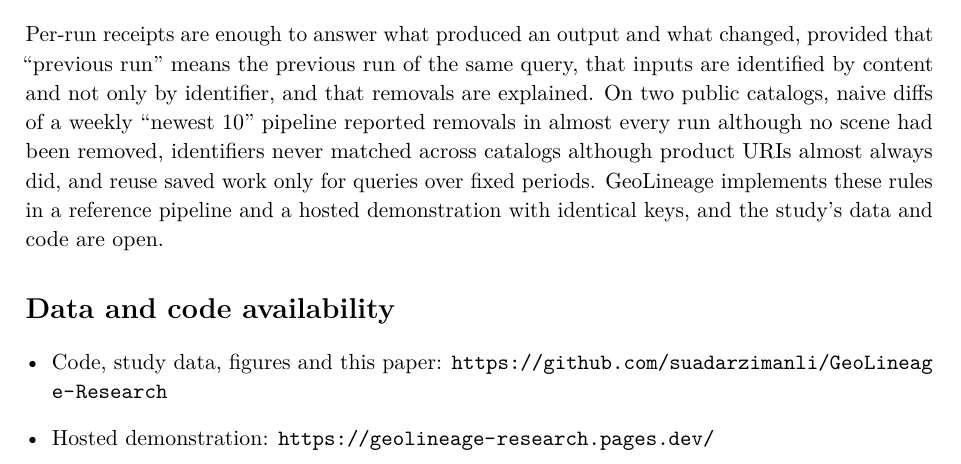
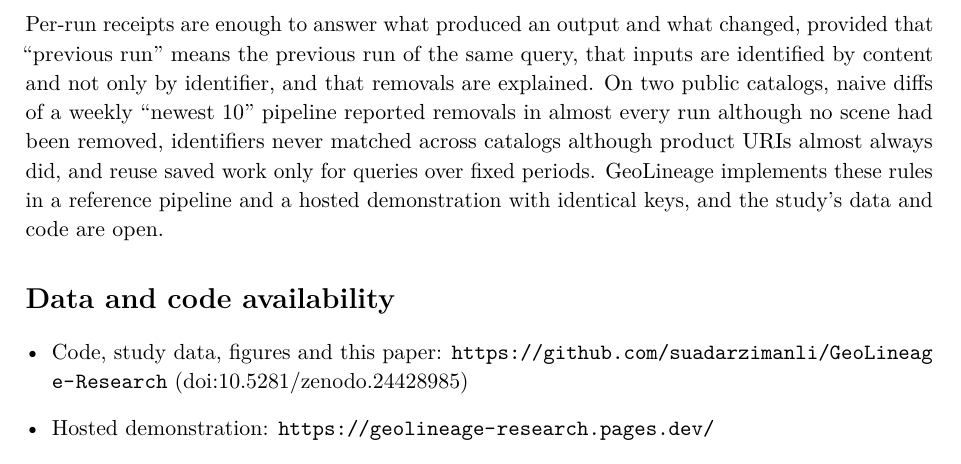
Before and after one commit to suadarzimanli/GeoLineage-Research, a LaTeX paper (Paper/geolineage_research_paper.tex): part of page 7 of 8, cut so that both start at the same text. Compiled offline with pdfLaTeX.

Commit message:
Add Zenodo DOI 10.5281/zenodo.24428985

```diff
--- a/Paper/geolineage_research_paper.tex
+++ b/Paper/geolineage_research_paper.tex
@@ -25,7 +25,7 @@
 
 \newcommand{\repourl}{https://github.com/suadarzimanli/GeoLineage-Research}
 \newcommand{\appurl}{https://geolineage-research.pages.dev/}
-\newcommand{\archivedoi}{}
+\newcommand{\archivedoi}{~(\href{https://doi.org/10.5281/zenodo.24428985}{doi:10.5281/zenodo.24428985})}
 
 \title{GeoLineage: Provenance for STAC-Driven Geospatial Pipelines ---\\ What Changed Between Runs, and Why}
 \author{Suad Arzimanli\\[2pt]
```
Also changed, not shown: Paper/GeoLineage_Research_Paper.pdf, README.md, 1 other file.
